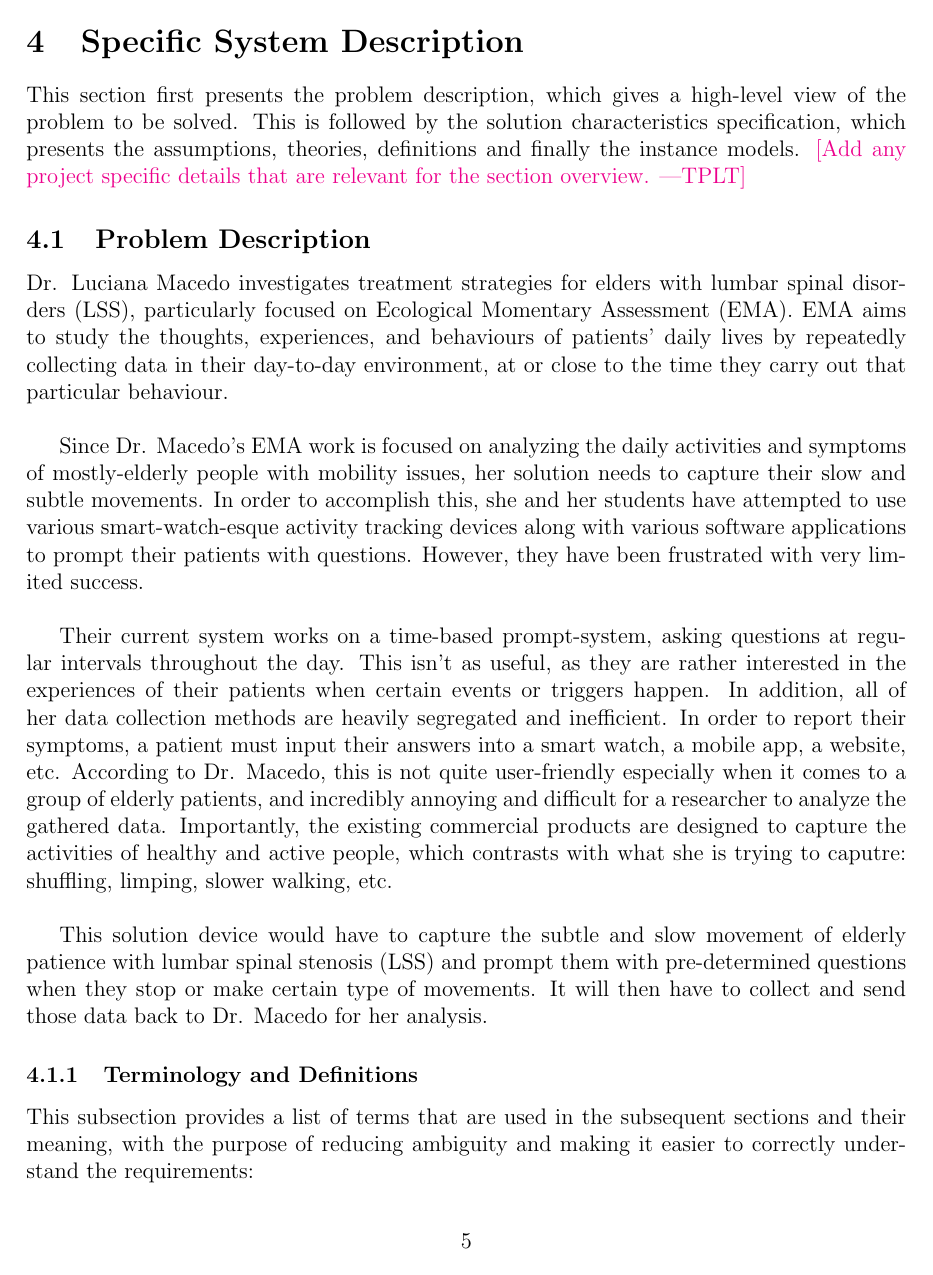
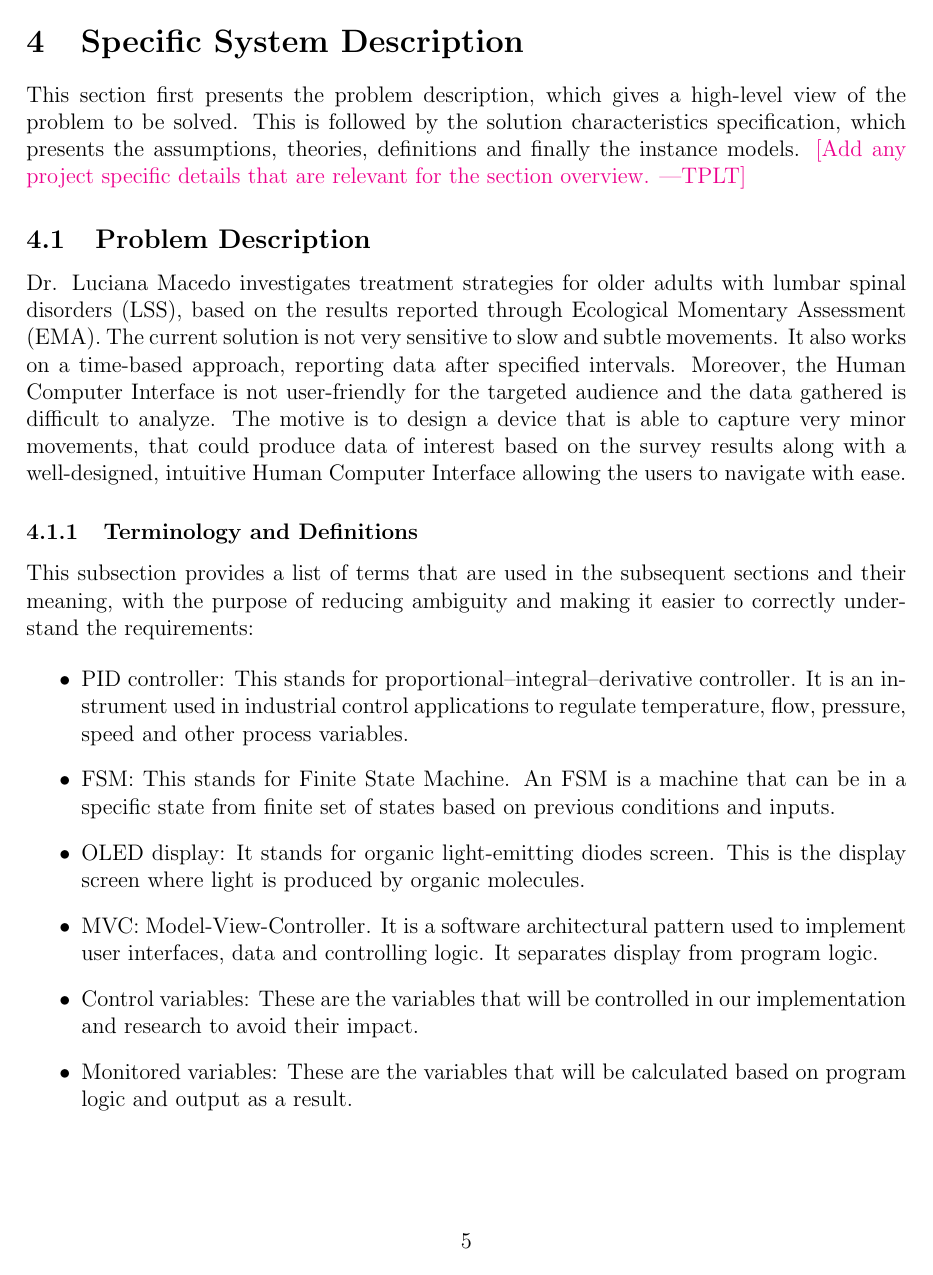
Before and after one commit to zakerl/Capstone_Project, a LaTeX document (docs/SRS/SRS.tex): page 11 of 29. Compiled offline with pdfLaTeX.

Commit message:
Added 4.1

```diff
--- a/docs/SRS/SRS.tex
+++ b/docs/SRS/SRS.tex
@@ -480,13 +480,9 @@ the instance models.  \plt{Add any project specific details that are relevant
 
 \subsection{Problem Description} \label{Sec_pd}
 
-Dr. Luciana Macedo investigates treatment strategies for elders with  lumbar spinal disorders (LSS), particularly focused on Ecological Momentary Assessment (EMA). EMA aims to study the thoughts, experiences, and behaviours of patients' daily lives by repeatedly collecting data in their day-to-day environment, at or close to the time they carry out that particular behaviour.\\
-
-Since Dr. Macedo's EMA work is focused on analyzing the daily activities and symptoms of mostly-elderly people with mobility issues, her solution needs to capture their slow and subtle movements. In order to accomplish this, she and her students have attempted to use various smart-watch-esque activity tracking devices along with various software applications to prompt their patients with questions. However, they have been frustrated with very limited success.\\
-
-Their current system works on a time-based prompt-system, asking questions at regular intervals throughout the day. This isn't as useful, as they are rather interested in the experiences of their patients when certain events or triggers happen. In addition, all of her data collection methods are heavily segregated and inefficient. In order to report their symptoms, a patient must input their answers into a smart watch, a mobile app, a website, etc. According to Dr. Macedo, this is not quite user-friendly especially when it comes to a group of elderly patients, and incredibly annoying and difficult for a researcher to analyze the gathered data. Importantly, the existing commercial products are designed to capture the activities of healthy and active people, which contrasts with what she is trying to caputre: shuffling, limping, slower walking, etc.\\
-
-This solution device would have to capture the subtle and slow movement of elderly patience with lumbar spinal stenosis (LSS) and prompt them with pre-determined questions when they stop or make certain type of  movements. It will then have to collect and send those data back to Dr. Macedo for her analysis.
+Dr. Luciana Macedo investigates treatment strategies for older adults with lumbar spinal disorders (LSS), based on the results reported through Ecological Momentary Assessment (EMA).
+The current solution is not very sensitive to slow and subtle movements. It also works on a time-based approach, reporting data after specified intervals. Moreover, the Human Computer Interface is not user-friendly for the targeted audience and the data gathered is difficult to analyze.
+The motive is to design a device that is able to capture very minor movements, that could produce data of interest based on the survey results along with a well-designed, intuitive Human Computer Interface allowing the users to navigate with ease.
 
 \subsubsection{Terminology and  Definitions}
 
@@ -496,11 +492,12 @@ easier to correctly understand the requirements:
 
 \begin{itemize}
 
-  \item EMA: This stands for Ecological Momentary Assessment. It is the process of studying behaviour and thoughts by repeatedly collecting data about an individual in their normal environment,
-        as they are about to carry out the desired behaviour.
-  \item Patients: This refers to the older adults with the lumbar spinal disorder, that could inhibit some of their activities.
-  \item LSS: It stands for Lumber Spinal Stenosis. It's the narrowing of the spinal canal, thus compressing certain nerves travelling through lower back into the legs, hence causing numbness or pain in legs.
+  \item PID controller: This stands for proportional–integral–derivative controller. It is an instrument used in industrial control applications to regulate temperature, flow, pressure, speed and other process variables.
   \item FSM: This stands for Finite State Machine. An FSM is a machine that can be in a specific state from finite set of states based on previous conditions and inputs.
+  \item OLED display: It stands for organic light-emitting diodes screen. This is the display screen where light is produced by organic molecules.
+  \item MVC: Model-View-Controller. It is a software architectural pattern used to implement user interfaces, data and controlling logic. It separates display from program logic.
+  \item Control variables: These are the variables that will be controlled in our implementation and research to avoid their impact.
+  \item Monitored variables: These are the variables that will be calculated based on program logic and output as a result.
 
 \end{itemize}
 
```
Also changed, not shown: docs/SRS/watch.png (added), docs/SRS/SRS.tex (17 more changed lines).
